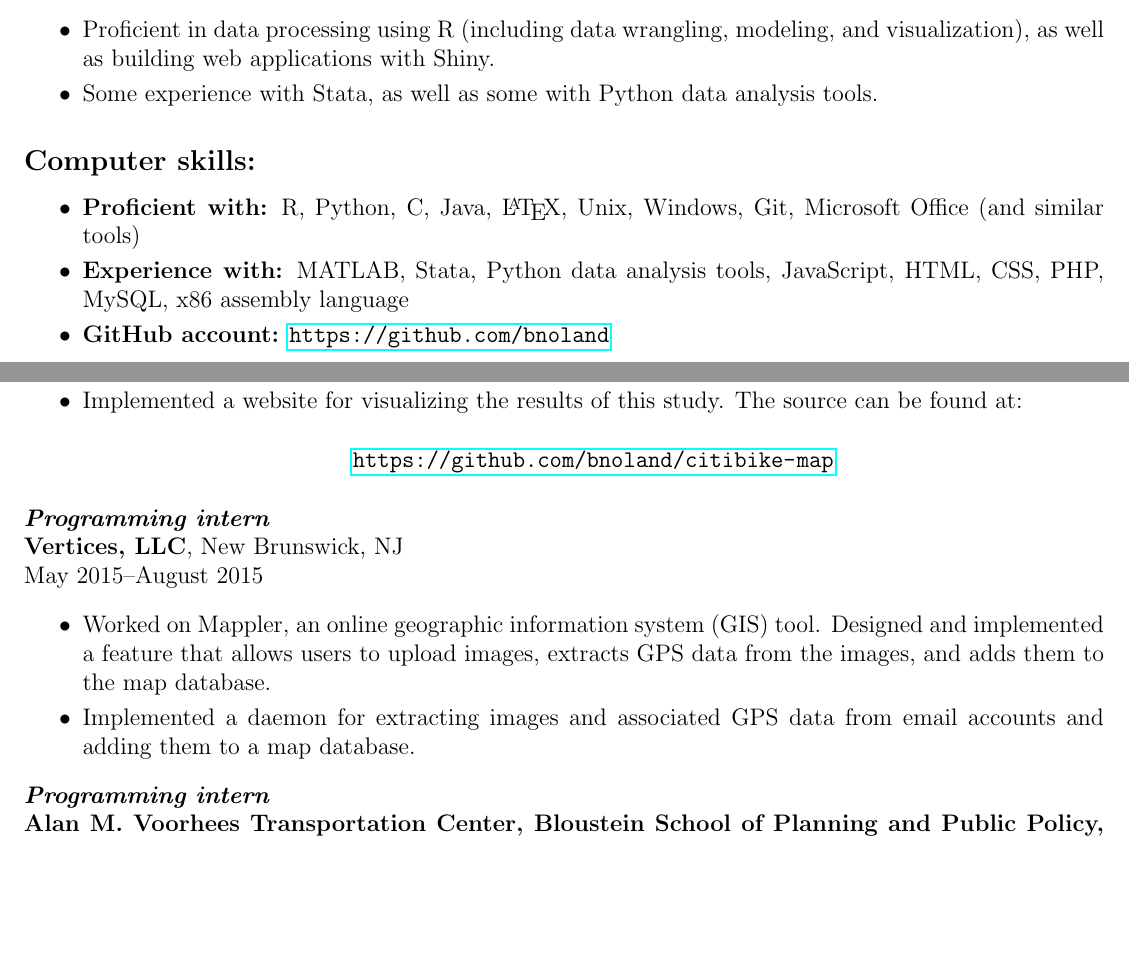
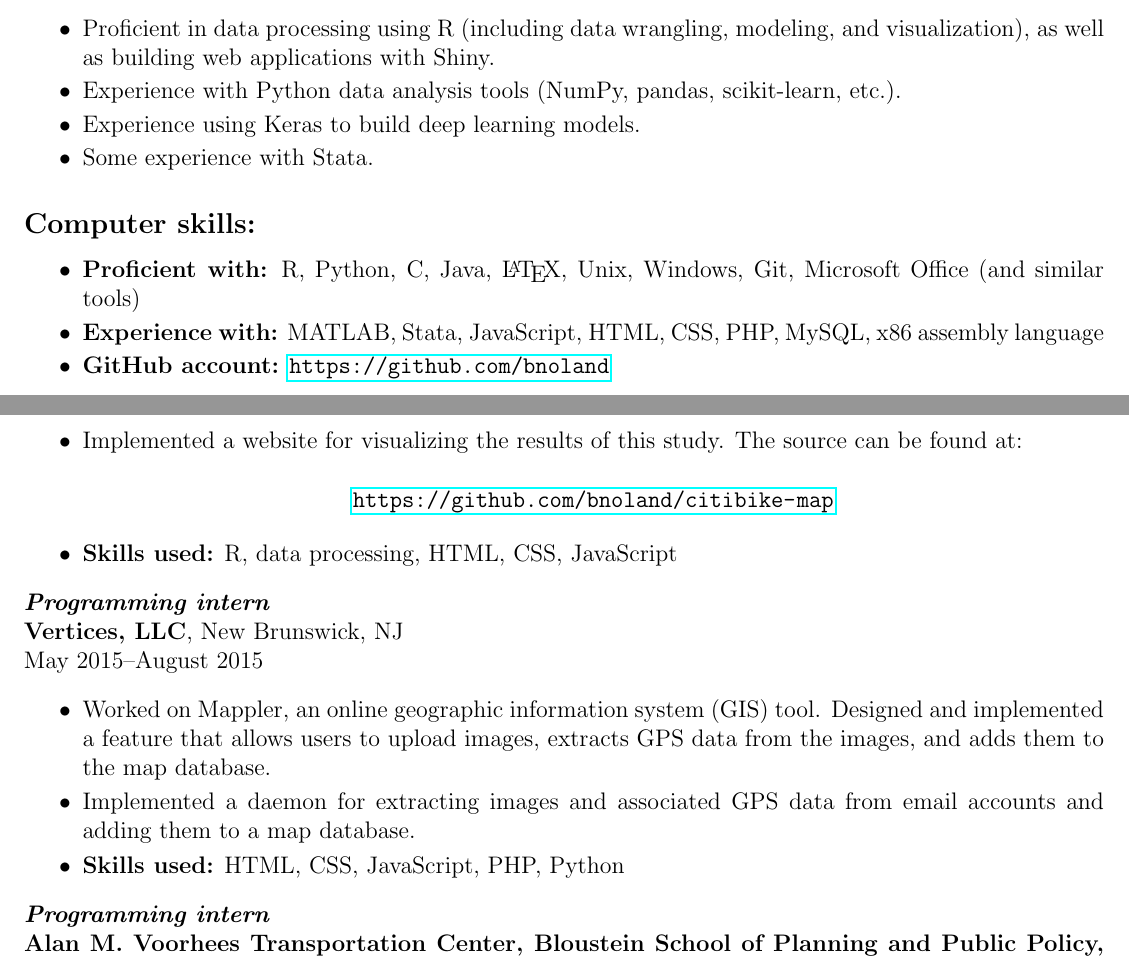
Before and after one commit to bnoland/resume, a LaTeX CV (resume.tex): two parts of pages 1 and 3 of 3, joined at a grey line, cut so that both start at the same text, the shorter picture padded with empty space. Compiled offline with pdfLaTeX.

Commit message:
Added skills section for each piece of experience

```diff
--- a/resume.tex
+++ b/resume.tex
@@ -84,8 +84,10 @@
 \item Proficient in data processing using R (including data wrangling,
   modeling, and visualization), as well as building web applications
   with Shiny.
-\item Some experience with Stata, as well as some with Python data
-  analysis tools.
+\item Experience with Python data analysis tools (NumPy, pandas,
+  scikit-learn, etc.).
+\item Experience using Keras to build deep learning models.
+\item Some experience with Stata.
 \end{itemize}
 
 \subsection*{Computer skills:}
@@ -93,8 +95,8 @@
 \begin{itemize}
 \item \textbf{Proficient with:} R, Python, C, Java, \LaTeX, Unix,
   Windows, Git, Microsoft Office (and similar tools)
-\item \textbf{Experience with:} MATLAB, Stata, Python data analysis
-  tools, JavaScript, HTML, CSS, PHP, MySQL, x86 assembly language
+\item \textbf{Experience with:} MATLAB, Stata, JavaScript, HTML, CSS,
+  PHP, MySQL, x86 assembly language
 \item \textbf{GitHub account:} \url{https://github.com/bnoland}
 \end{itemize}
 
@@ -170,6 +174,7 @@ June 2016--November 2016
     \url{https://github.com/bnoland/citibike-map}
   \end{center}
 
+\item \textbf{Skills used:} R, data processing, HTML, CSS, JavaScript
 \end{itemize}
 
 \textit{\textbf{Programming intern}} \\
@@ -182,6 +187,7 @@ May 2015--August 2015
   database.
 \item Implemented a daemon for extracting images and associated GPS
   data from email accounts and adding them to a map database.
+\item \textbf{Skills used:} HTML, CSS, JavaScript, PHP, Python
 \end{itemize}
 
 \textit{\textbf{Programming intern}} \\
```
Also changed, not shown: resume.pdf, resume.tex (5 more changed lines).
